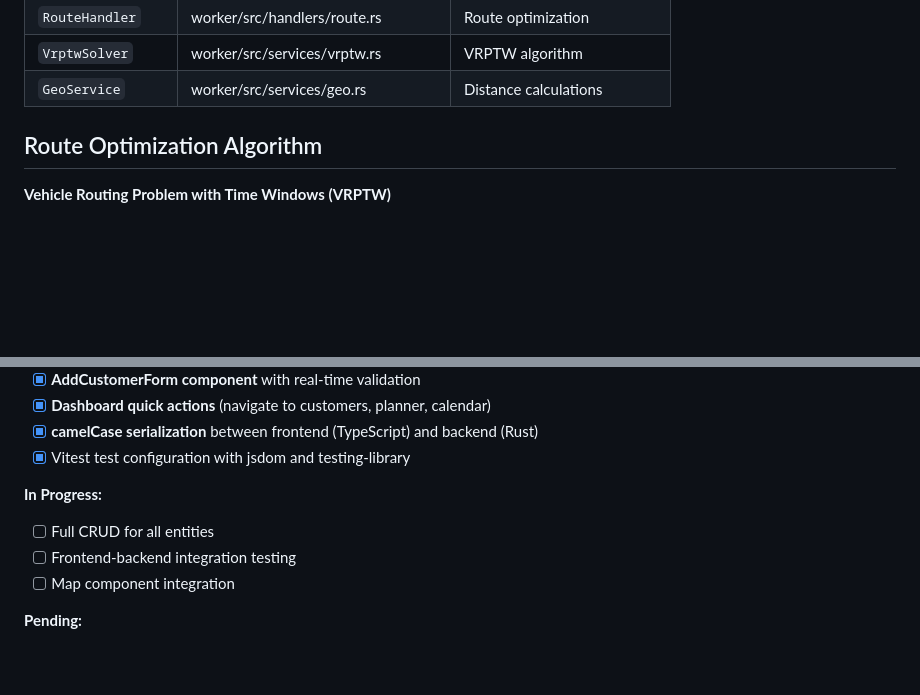
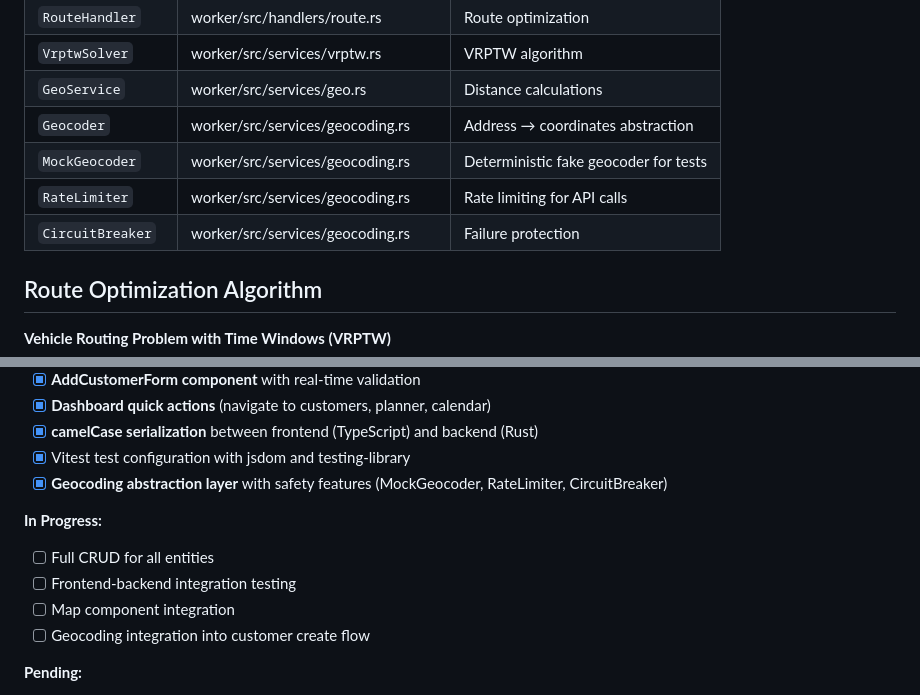
Before and after one commit to Oslicek/Sazinka, a Markdown page: PROJECT_CONTEXT.MD, 2 parts joined by grey strips. GitHub-like rendering; blank space fills up the shorter version.

```diff
--- a/PROJECT_CONTEXT.MD
+++ b/PROJECT_CONTEXT.MD
@@ -417,6 +417,10 @@ pub struct RouteStop {
 | `RouteHandler` | worker/src/handlers/route.rs | Route optimization |
 | `VrptwSolver` | worker/src/services/vrptw.rs | VRPTW algorithm |
 | `GeoService` | worker/src/services/geo.rs | Distance calculations |
+| `Geocoder` | worker/src/services/geocoding.rs | Address → coordinates abstraction |
+| `MockGeocoder` | worker/src/services/geocoding.rs | Deterministic fake geocoder for tests |
+| `RateLimiter` | worker/src/services/geocoding.rs | Rate limiting for API calls |
+| `CircuitBreaker` | worker/src/services/geocoding.rs | Failure protection |
 
 ## Route Optimization Algorithm
 
@@ -477,11 +542,13 @@ pub fn optimize_route(stops: Vec<Stop>, start: Coordinates) -> OptimizedRoute {
 - [x] **Dashboard quick actions** (navigate to customers, planner, calendar)
 - [x] **camelCase serialization** between frontend (TypeScript) and backend (Rust)
 - [x] Vitest test configuration with jsdom and testing-library
+- [x] **Geocoding abstraction layer** with safety features (MockGeocoder, RateLimiter, CircuitBreaker)
 
 **In Progress:**
 - [ ] Full CRUD for all entities
 - [ ] Frontend-backend integration testing
 - [ ] Map component integration
+- [ ] Geocoding integration into customer create flow
 
 **Pending:**
 - [ ] Device handlers
```
Also changed, not shown: other parts of PROJECT_CONTEXT.MD (+62 -1 lines).
